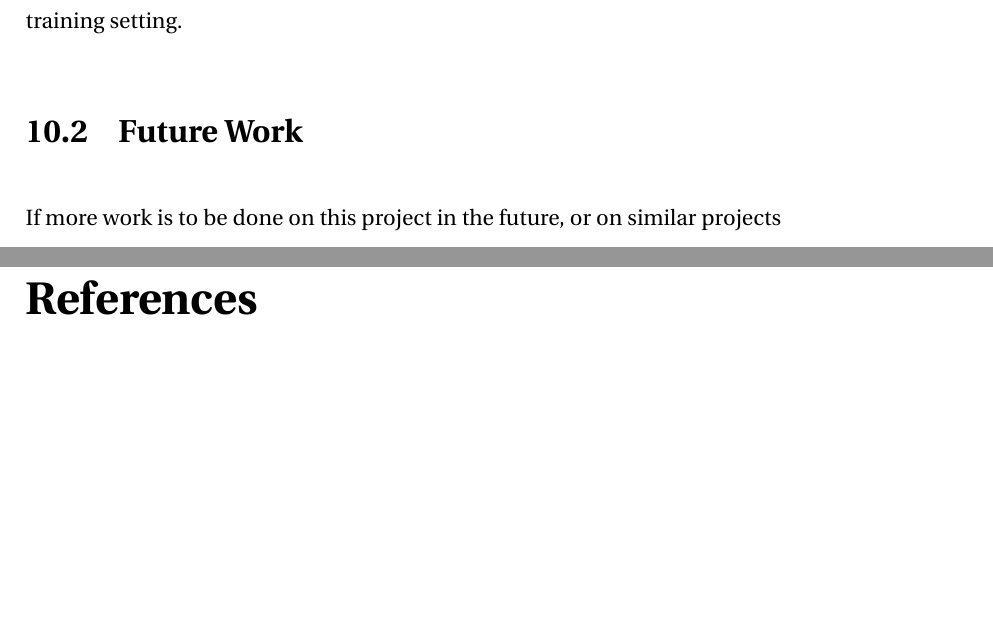
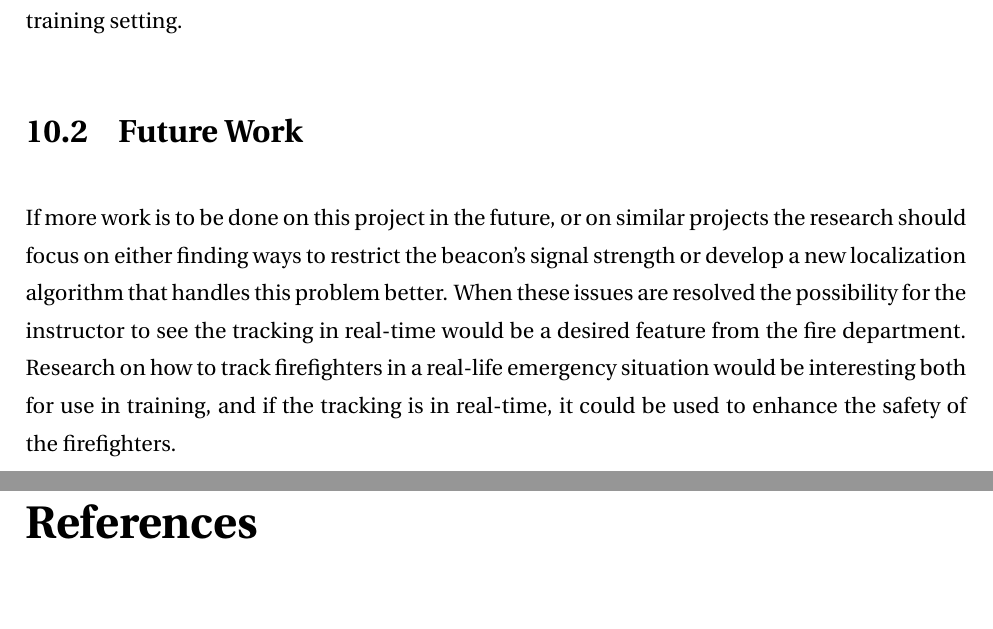
Before and after one commit to Freheims/Master-thesis, a LaTeX thesis (Main/thesis.tex, which reads Chapters/chapter10.tex): two parts of pages 83 and 84 of 101, joined at a grey line, cut so that both start at the same text, the shorter picture padded with empty space. Compiled offline with pdfLaTeX.

Commit message:
Future work

```diff
--- a/Chapters/chapter10.tex
+++ b/Chapters/chapter10.tex
@@ -36,7 +36,8 @@ This research shows that Bluetooth Low Energy Beacons have potential to be used
 And in its current state the data gathered from the beacons are not precise enough to be used as feedback in a smoke diving training setting.
 
 \section{Future Work}
-If more work is to be done on this project in the future, or on similar projects
-
+If more work is to be done on this project in the future, or on similar projects the research should focus on either finding ways to restrict the beacon's signal strength or develop a new localization algorithm that handles this problem better.
+When these issues are resolved the possibility for the instructor to see the tracking in real-time would be a desired feature from the fire department.
+Research on how to track firefighters in a real-life emergency situation would be interesting both for use in training, and if the tracking is in real-time, it could be used to enhance the safety of the firefighters.
 
 \end{document}
```
